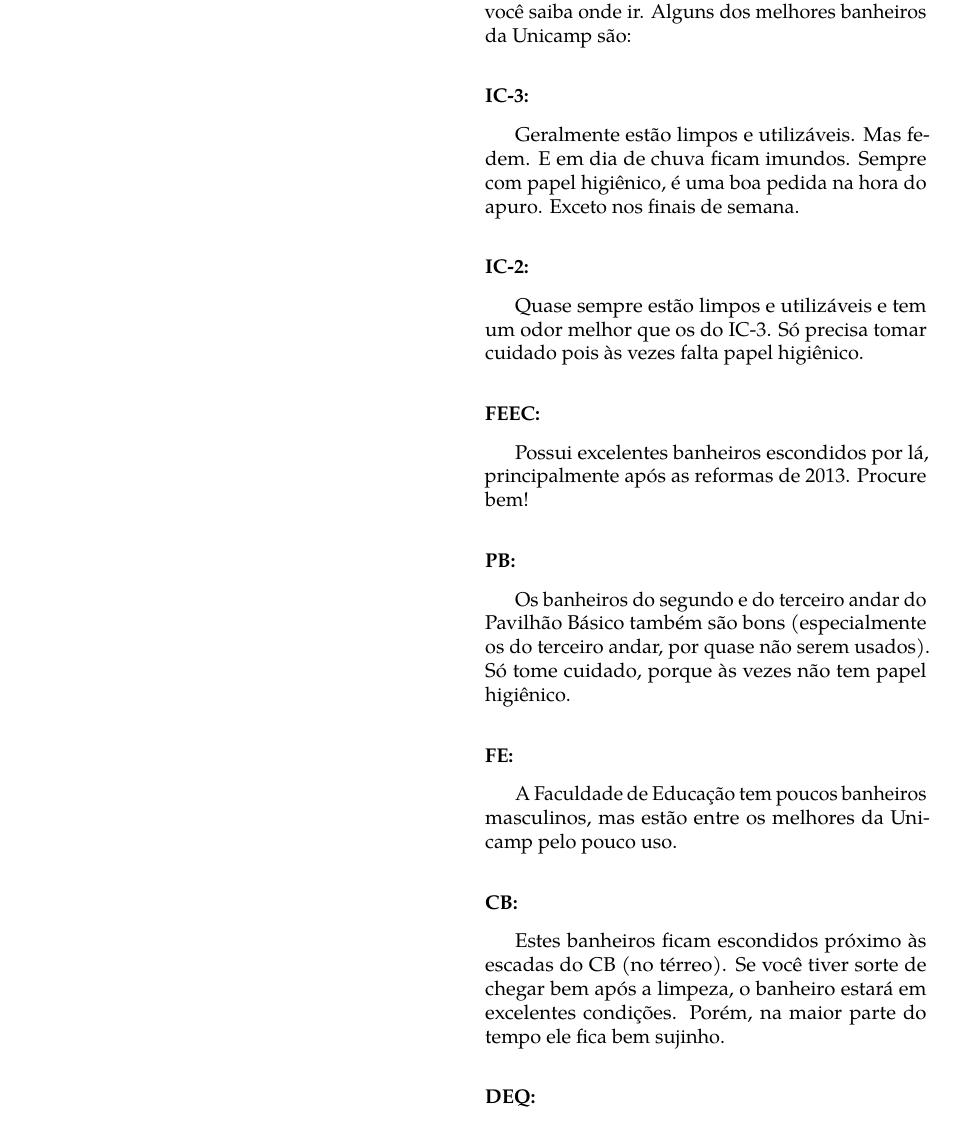
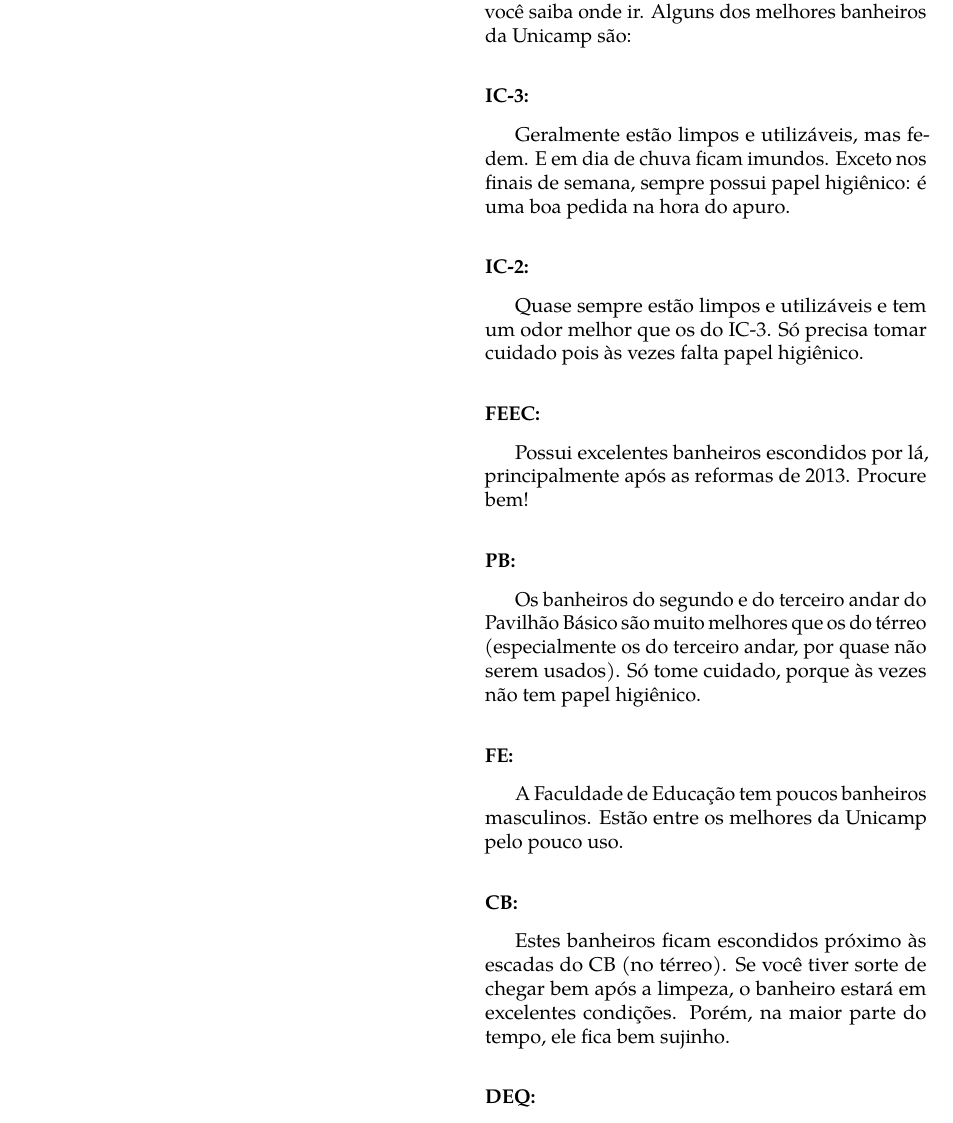
Before and after one commit to cacounicamp/Manual-do-Bixo, a LaTeX book (manual_do_bixo.tex, which reads 03-unicamp/melhores_banheiros.tex): part of page 53 of 70, cut so that both start at the same text. Compiled offline with pdfLaTeX.

Commit message:
80 caracteres

```diff
--- a/03-unicamp/melhores_banheiros.tex
+++ b/03-unicamp/melhores_banheiros.tex
@@ -4,12 +4,12 @@
 \section{Melhores banheiros}
 
 Uma das maiores necessidades do ser humano pode ser potencializada se for
-realizada num banheiro decente. Portanto, é muito importante que você saiba onde
-ir. Alguns dos melhores banheiros da Unicamp são:
+realizada num banheiro decente. Portanto, é muito importante que você saiba
+onde ir. Alguns dos melhores banheiros da Unicamp são:
 
-\subsubsection{IC-3:} Geralmente estão limpos e utilizáveis. Mas fedem. E em dia
-de chuva ficam imundos. Sempre com papel higiênico, é uma boa pedida na hora do
-apuro. Exceto nos finais de semana.
+\subsubsection{IC-3:} Geralmente estão limpos e utilizáveis, mas fedem. E em
+dia de chuva ficam imundos. Exceto nos finais de semana, sempre possui papel
+higiênico: é uma boa pedida na hora do apuro.
 
 \subsubsection{IC-2:} Quase sempre estão limpos e utilizáveis e tem um odor
 melhor que os do IC-3. Só precisa tomar cuidado pois às vezes falta papel
@@ -19,26 +19,28 @@
 principalmente após as reformas de 2013. Procure bem!
 
 \subsubsection{PB:} Os banheiros do segundo e do terceiro andar do Pavilhão
-Básico também são bons (especialmente os do terceiro andar, por quase não serem
-usados). Só tome cuidado, porque às vezes não tem papel higiênico.
+Básico são muito melhores que os do térreo (especialmente os do terceiro andar,
+por quase não serem usados). Só tome cuidado, porque às vezes não tem papel
+higiênico.
 
-\subsubsection{FE:} A Faculdade de Educação tem poucos banheiros masculinos, mas
-estão entre os melhores da Unicamp pelo pouco uso.
+\subsubsection{FE:} A Faculdade de Educação tem poucos banheiros masculinos.
+Estão entre os melhores da Unicamp pelo pouco uso.
 
 \subsubsection{CB:} Estes banheiros ficam escondidos próximo às escadas do CB
-(no térreo). Se você tiver sorte de chegar bem após a limpeza, o banheiro estará
-em excelentes condições. Porém, na maior parte do tempo ele fica bem sujinho.
+(no térreo). Se você tiver sorte de chegar bem após a limpeza, o banheiro
+estará em excelentes condições. Porém, na maior parte do tempo, ele fica bem
+sujinho.
 
 \subsubsection{DEQ:} Departamento de Eletrônica Quântica, no IFGW. Dizem que
 ninguém os usa.
 
-\subsubsection{DRCC:} Departamento de Raios Cósmicos e Cronologia, no IFGW.  Um
+\subsubsection{DRCC:} Departamento de Raios Cósmicos e Cronologia, no IFGW. Um
 dos melhores banheiros existentes na Unicamp (senão o melhor). Assim como os
 banheiros do DEQ, dizem que ninguém os usa.
 
 \subsubsection{DFA:} Departamento de Física Aplicada, no IFGW. Os dois andares
-do departamento tem banheiros bons e utilizáveis, mas algumas vezes falta papel
-higiênico.
+do departamento tem banheiros bons e utilizáveis, mas algumas vezes falta
+papel higiênico.
 
 \subsubsection{IMECC:} Todos os três departamentos (andares) do IMECC tem
 banheiros bons e utilizáveis. Mas vez ou outra falta papel higiênico.
```
